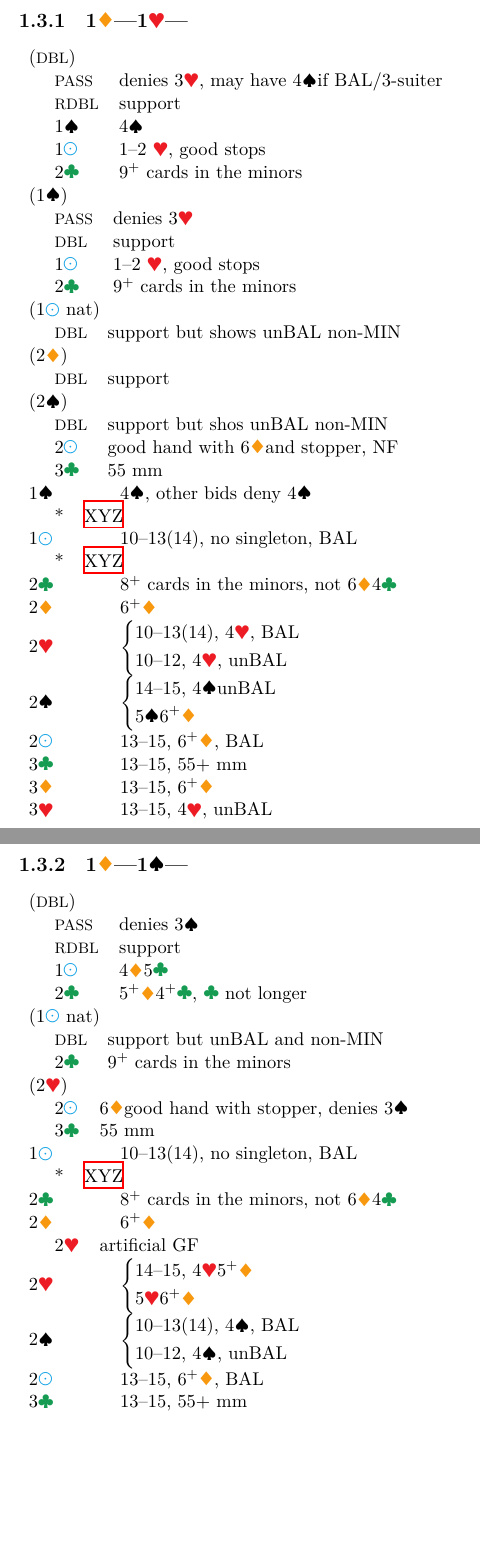
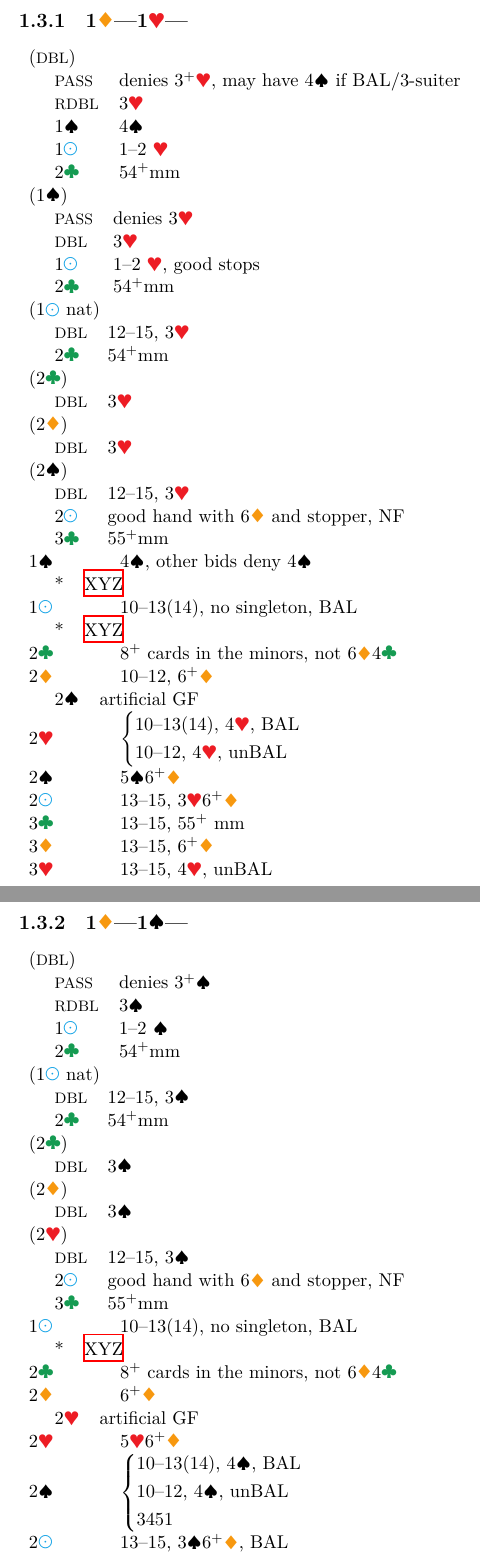
Before and after one commit to kaarelkivisalu/lak, a LaTeX document (lak.tex, which reads 1d.tex): two parts of pages 8 and 9 of 37, joined at a grey line, cut so that both start at the same text, the shorter picture padded with empty space. Compiled offline with XeLaTeX.

Commit message:
Kuni 1D-1S üle vaadatud

```diff
--- a/1d.tex
+++ b/1d.tex
@@ -25,32 +25,37 @@
 \begin{bidtable}
   (\X) \\
   \followups{
-    \P & denies 3\H, may have 4\S if BAL/3-suiter \\
-    \XX & support \\
+    \P & denies 3\+\H, may have 4\S\ if BAL/3-suiter \\
+    \XX & 3\H \\
     1\S & 4\S \\
-    1\N & 1--2 \H, good stops \\
-    2\C & 9\+ cards in the minors
+    1\N & 1--2 \H \\
+    2\C & 54\+\mm \\
   }\\
   (1\S) \\
   \followups{
     \P & denies 3\H \\
-    \X & support \\
+    \X & 3\H \\
     1\N & 1--2 \H, good stops \\
-    2\C & 9\+ cards in the minors \\
+    2\C & 54\+\mm \\
   }\\
   (1\N\ nat)\\
   \followups{
-    \X & support but shows unBAL non-MIN\\
+    \X & 12--15, 3\H\ \\
+    2\C & 54\+\mm\\
+  }\\
+  (2\C)\\
+  \followups{
+    \X & 3\H \\
   }\\
   (2\D)\\
   \followups{
-    \X & support \\
+    \X & 3\H \\
   }\\
   (2\S)\\
   \followups{
-    \X & support but shos unBAL non-MIN\\
-    2\N & good hand with 6\D and stopper, NF\\
-    3\C & 55 \mm\\
+    \X & 12--15, 3\H\ \\
+    2\N & good hand with 6\D\ and stopper, NF\\
+    3\C & 55\+\mm\\
   }\\
   1\S & 4\S, other bids deny 4\S \\
   \followups{
@@ -61,17 +66,17 @@
     * & \hyperref[XYZ]{XYZ}
   }\\
   2\C & 8\+ cards in the minors, not 6\D 4\C \\
-  2\D & 6\+\D \\
+  2\D & 10--12, 6\+\D \\
+  \followups{
+    2\S & artificial GF
+  }\\
   2\H & $\begin{dcases}
     \text{10--13(14), 4\H, BAL} & \\
     \text{10--12, 4\H, unBAL} & \\
   \end{dcases}$ \\
-  2\S & $\begin{dcases}
-    \text{14--15, 4\S unBAL} & \\
-    \text{5\S 6\+\D} & \\
-  \end{dcases}$ \\
-  2\N & 13--15, 6\+\D, BAL \\
-  3\C & 13--15, 55+ mm \\
+  2\S & 5\S 6\+\D \\
+  2\N & 13--15, 3\H 6\+\D \\
+  3\C & 13--15, 55\+ mm \\
   3\D & 13--15, 6\+\D \\
   3\H & 13--15, 4\H, unBAL
 \end{bidtable}
@@ -80,22 +85,31 @@
 \subsection[1\D--1\S]{1\D---1\S---} \label{1D1S}
 
 \begin{bidtable}
-  (\X)\\
+  (\X) \\
   \followups{
-    \P & denies 3\S\\
-    \XX & support\\
-    1\N & 4\D 5\C \\
-    2\C & 5\+\D 4\+\C, \C\ not longer \\
+    \P & denies 3\+\S \\
+    \XX & 3\S \\
+    1\N & 1--2 \S \\
+    2\C & 54\+\mm \\
   }\\
   (1\N\ nat)\\
   \followups{
-    \X & support but unBAL and non-MIN\\
-    2\C & 9\+ cards in the minors \\
+    \X & 12--15, 3\S\ \\
+    2\C & 54\+\mm\\
+  }\\
+  (2\C)\\
+  \followups{
+    \X & 3\S \\
+  }\\
+  (2\D)\\
+  \followups{
+    \X & 3\S \\
   }\\
   (2\H)\\
   \followups{
-    2\N & 6\D good hand with stopper, denies 3\S\\
-    3\C & 55 \mm \\
+    \X & 12--15, 3\S\ \\
+    2\N & good hand with 6\D\ and stopper, NF\\
+    3\C & 55\+\mm\\
   }\\
   1\N & 10--13(14), no singleton, BAL \\
   \followups{
@@ -106,16 +120,14 @@
   \followups{
     2\H & artificial GF
   }\\
-  2\H & $\begin{dcases}
-    \text{14--15, 4\H 5\+\D} & \\
-    \text{5\H 6\+\D} & \\
-  \end{dcases}$ \\
+  2\H & 5\H 6\+\D \\
   2\S & $\begin{dcases}
     \text{10--13(14), 4\S, BAL} & \\
     \text{10--12, 4\S, unBAL} & \\
+    \text{3451} & \\
   \end{dcases}$ \\
-  2\N & 13--15, 6\+\D, BAL \\
-  3\C & 13--15, 55+ mm \\
+  2\N & 13--15, 3\S 6\+\D, BAL \\
+  3\C & 13--15, 55\+ mm \\
   3\D & 13--15, 6\+\D \\
   3\S & 13--15, 4\S, unBAL \\
 \end{bidtable}
```
Also changed, not shown: 1c.tex (+2 -2 lines), comp.tex (+2 -2 lines), conventions.tex (+1 -1 lines), lak.pdf, 1d.tex (10 more changed lines).
